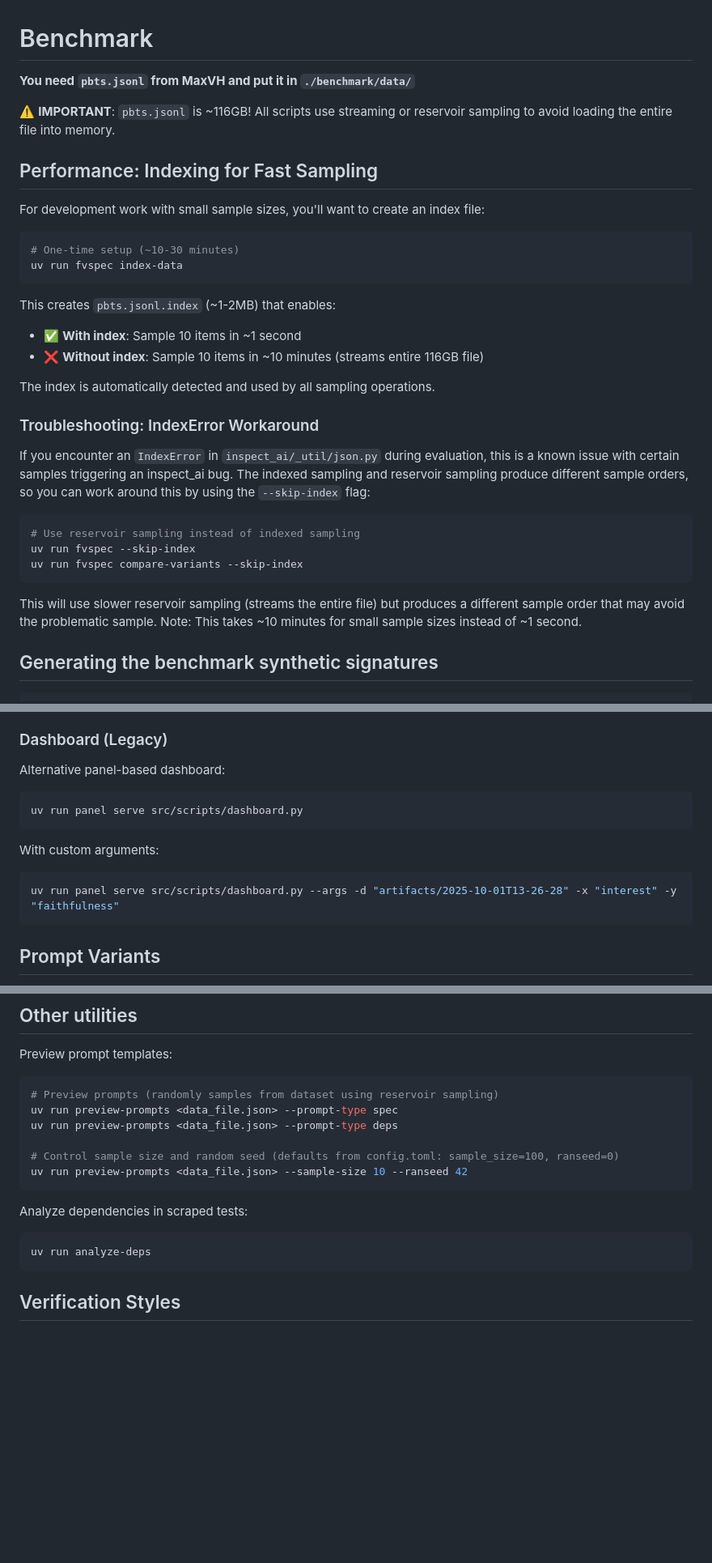
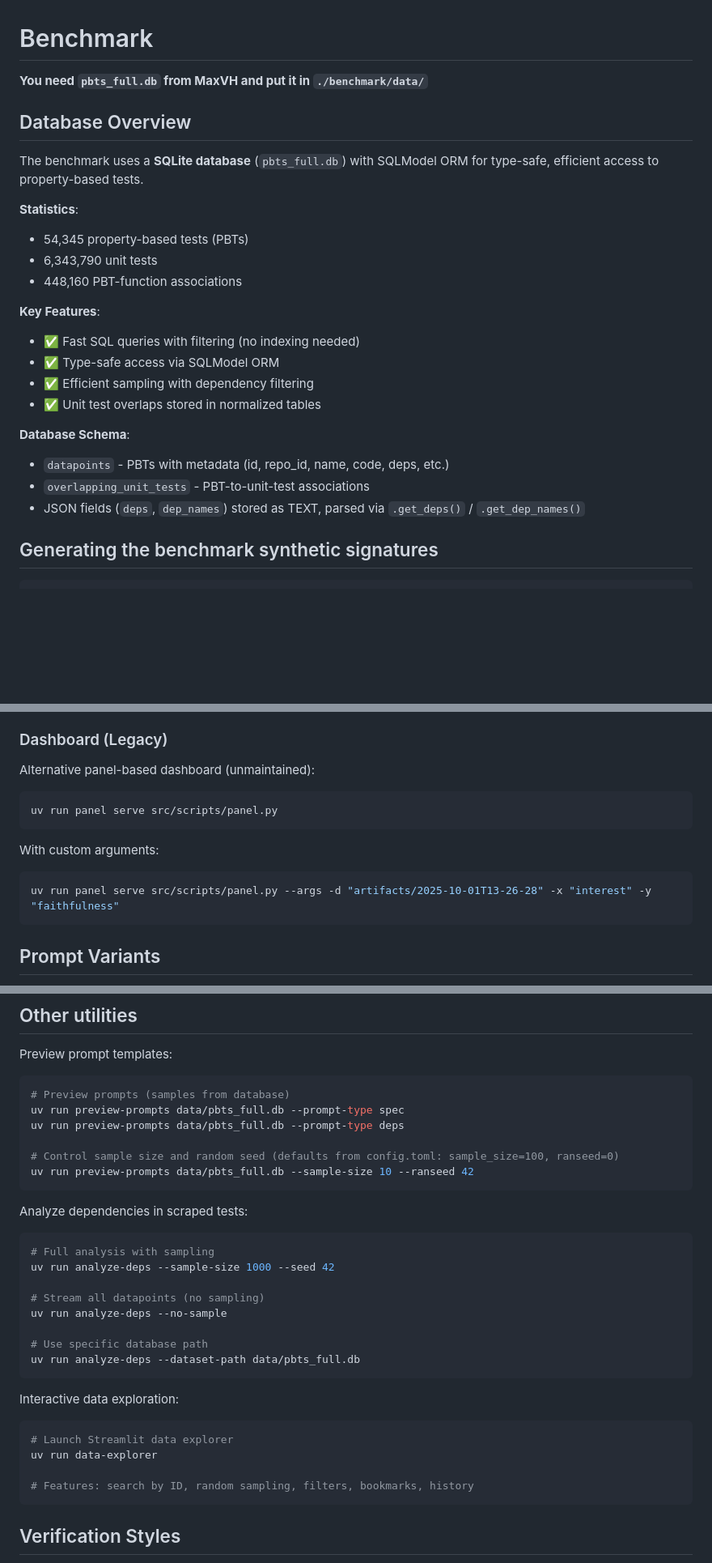
Before and after one commit to GaloisInc/fvspec, a Markdown page: benchmark/README.md, 3 parts joined by grey strips. Shown at 81% size. GitHub-like rendering; blank space fills up the shorter version.

Commit message:
docs: update AGENTS.md and README.md for SQLite database migration
Update documentation to reflect the migration from JSONL to SQLite database.

## AGENTS.md Changes

**Data source**:
- Changed from `data/pbts.jsonl` (~116GB) to `data/pbts_full.db` (SQLite)
- Removed indexing requirements (no longer needed with SQL queries)
- Added database statistics: 54,345 PBTs, 6.3M unit tests, 448K associations

**Common commands**:
- Removed `uv run fvspec index-data` setup step (obsolete)

**Architecture**:
- Updated flow: "Sample from SQLite database" instead of "JSONL streaming"

**New Database Schema section**:
- Documented SQLModel ORM structure
- Explained JSON field storage and accessor methods (.get_deps())
- Listed key modules: connection.py, models.py, queries.py
- Noted field name differences from legacy JSONL (code vs pbt, name vs pbt_name)

**Code style**:
- Added SQLModel conventions: get_session() context managers, JSON parsing

## README.md Changes

**Database overview section** (replaces "Performance: Indexing"):
- Documented SQLite database with statistics
- Listed key features: fast queries, type-safe ORM, efficient sampling
- Described schema: datapoints table, overlapping_unit_tests table, JSON fields

**Removed sections**:
- Indexing instructions (uv run fvspec index-data)
- IndexError workaround (--skip-index flag) - no longer applicable

**Updated examples**:
- preview-prompts: Changed from <data_file.json> to data/pbts_full.db
- analyze-deps: Added database-specific options (--dataset-path, --sample-size)
- Added data-explorer utility documentation

**Dashboard references**:
- Updated src/scripts/dashboard.py → src/scripts/panel.py
- Marked as unmaintained

All documentation now accurately reflects the SQLite database architecture
and removes references to obsolete JSONL indexing workflows.

🤖 Generated with [Claude Code](https://claude.com/claude-code)

Co-Authored-By: Claude <noreply@anthropic.com>

````diff
--- a/benchmark/README.md
+++ b/benchmark/README.md
@@ -1,35 +1,26 @@
 # Benchmark
 
-**You need `pbts.jsonl` from MaxVH and put it in `./benchmark/data/`**
+**You need `pbts_full.db` from MaxVH and put it in `./benchmark/data/`**
 
-⚠️ **IMPORTANT**: `pbts.jsonl` is ~116GB! All scripts use streaming or reservoir sampling to avoid loading the entire file into memory.
+## Database Overview
 
-## Performance: Indexing for Fast Sampling
+The benchmark uses a **SQLite database** (`pbts_full.db`) with SQLModel ORM for type-safe, efficient access to property-based tests.
 
-For development work with small sample sizes, you'll want to create an index file:
+**Statistics**:
+- 54,345 property-based tests (PBTs)
+- 6,343,790 unit tests
+- 448,160 PBT-function associations
 
-```bash
-# One-time setup (~10-30 minutes)
-uv run fvspec index-data
-```
+**Key Features**:
+- ✅ Fast SQL queries with filtering (no indexing needed)
+- ✅ Type-safe access via SQLModel ORM
+- ✅ Efficient sampling with dependency filtering
+- ✅ Unit test overlaps stored in normalized tables
 
-This creates `pbts.jsonl.index` (~1-2MB) that enables:
-- ✅ **With index**: Sample 10 items in ~1 second
-- ❌ **Without index**: Sample 10 items in ~10 minutes (streams entire 116GB file)
-
-The index is automatically detected and used by all sampling operations.
-
-### Troubleshooting: IndexError Workaround
-
-If you encounter an `IndexError` in `inspect_ai/_util/json.py` during evaluation, this is a known issue with certain samples triggering an inspect_ai bug. The indexed sampling and reservoir sampling produce different sample orders, so you can work around this by using the `--skip-index` flag:
-
-```bash
-# Use reservoir sampling instead of indexed sampling
-uv run fvspec --skip-index
-uv run fvspec compare-variants --skip-index
-```
-
-This will use slower reservoir sampling (streams the entire file) but produces a different sample order that may avoid the problematic sample. Note: This takes ~10 minutes for small sample sizes instead of ~1 second.
+**Database Schema**:
+- `datapoints` - PBTs with metadata (id, repo_id, name, code, deps, etc.)
+- `overlapping_unit_tests` - PBT-to-unit-test associations
+- JSON fields (`deps`, `dep_names`) stored as TEXT, parsed via `.get_deps()` / `.get_dep_names()`
 
 ## Generating the benchmark synthetic signatures
 
@@ -116,16 +107,16 @@ The inspect viewer provides:
 
 ### Dashboard (Legacy)
 
-Alternative panel-based dashboard:
+Alternative panel-based dashboard (unmaintained):
 
 ```bash
-uv run panel serve src/scripts/dashboard.py
+uv run panel serve src/scripts/panel.py
 ```
 
 With custom arguments:
 
 ```bash
-uv run panel serve src/scripts/dashboard.py --args -d "artifacts/2025-10-01T13-26-28" -x "interest" -y "faithfulness"
+uv run panel serve src/scripts/panel.py --args -d "artifacts/2025-10-01T13-26-28" -x "interest" -y "faithfulness"
 ```
 
 ## Prompt Variants
@@ -368,18 +359,34 @@ uv run pytest
 Preview prompt templates:
 
 ```bash
-# Preview prompts (randomly samples from dataset using reservoir sampling)
-uv run preview-prompts <data_file.json> --prompt-type spec
-uv run preview-prompts <data_file.json> --prompt-type deps
+# Preview prompts (samples from database)
+uv run preview-prompts data/pbts_full.db --prompt-type spec
+uv run preview-prompts data/pbts_full.db --prompt-type deps
 
 # Control sample size and random seed (defaults from config.toml: sample_size=100, ranseed=0)
-uv run preview-prompts <data_file.json> --sample-size 10 --ranseed 42
+uv run preview-prompts data/pbts_full.db --sample-size 10 --ranseed 42
 ```
 
 Analyze dependencies in scraped tests:
 
 ```bash
-uv run analyze-deps
+# Full analysis with sampling
+uv run analyze-deps --sample-size 1000 --seed 42
+
+# Stream all datapoints (no sampling)
+uv run analyze-deps --no-sample
+
+# Use specific database path
+uv run analyze-deps --dataset-path data/pbts_full.db
+```
+
+Interactive data exploration:
+
+```bash
+# Launch Streamlit data explorer
+uv run data-explorer
+
+# Features: search by ID, random sampling, filters, bookmarks, history
 ```
 
 ## Verification Styles
````
Also changed, not shown: benchmark/AGENTS.md (+19 -7 lines), benchmark/ideas/TODO.md (+0 -9 lines).
